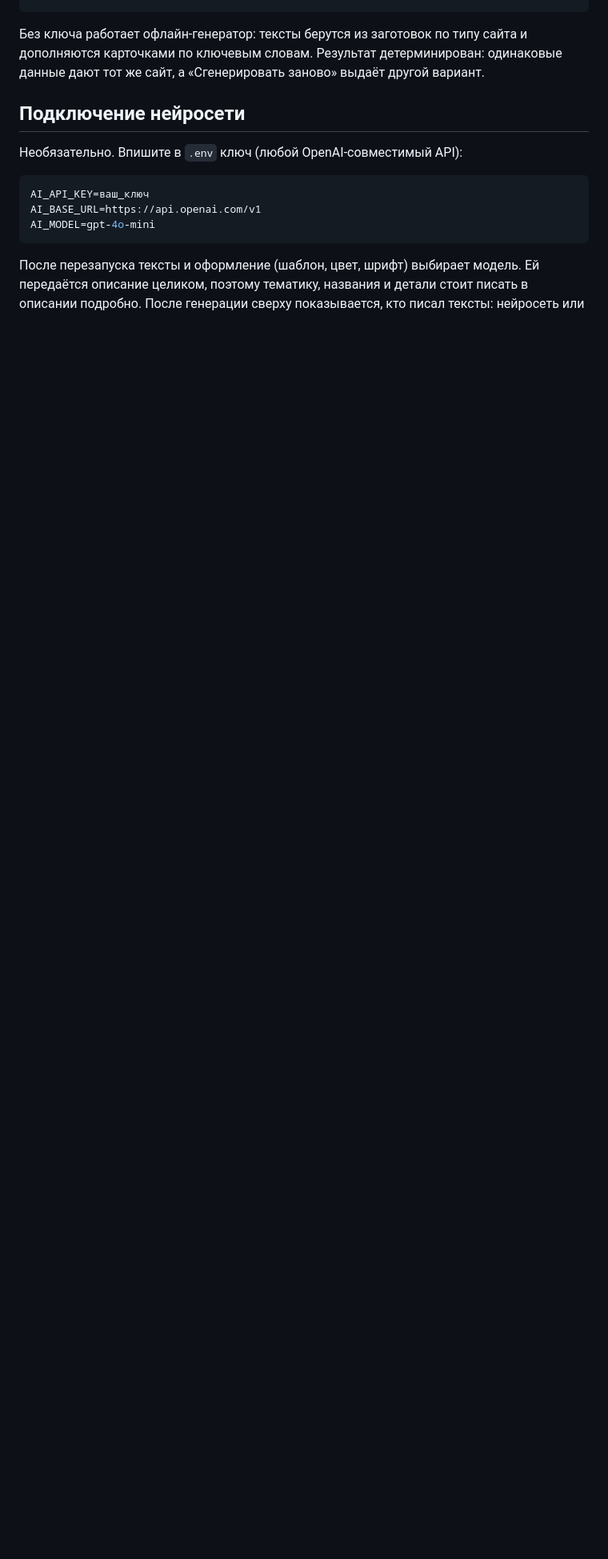
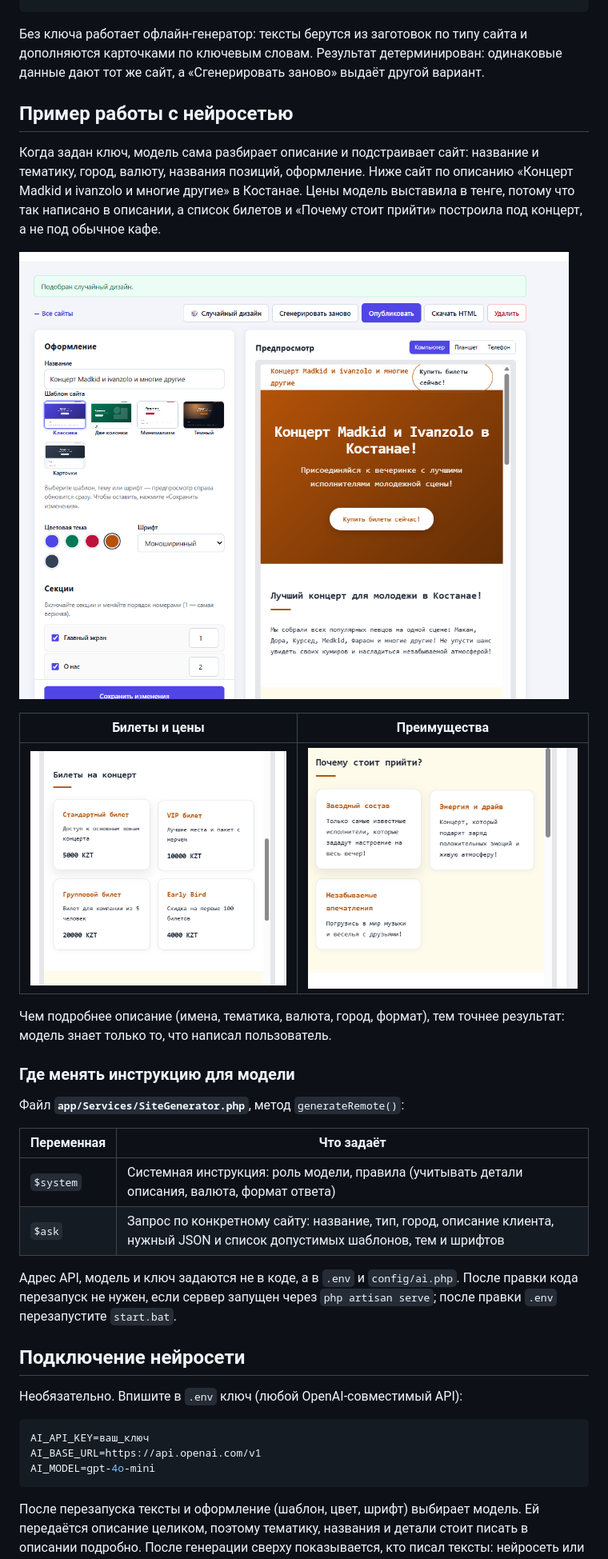
Before and after one commit to MarFaus/ai_constructor_websites, a Markdown page: README.md, the part around one of its changes. Shown at 80% size. GitHub-like rendering; pictures changed too: screenshots/04-ai-editor.png (added), screenshots/05-ai-tickets.png (added), screenshots/06-ai-features.png (added); blank space fills up the shorter version.

Commit message:
README: пример работы с нейросетью и путь к инструкции; валюта берётся из описания
Co-Authored-By: Claude Sonnet 5.5 <noreply@anthropic.com>
Claude-Session: https://claude.ai/code/session_01FXNg8tqsFXR4j1TPaDASAG

```diff
--- a/README.md
+++ b/README.md
@@ -114,6 +115,29 @@ php artisan serve
 
 Без ключа работает офлайн-генератор: тексты берутся из заготовок по типу сайта и дополняются карточками по ключевым словам. Результат детерминирован: одинаковые данные дают тот же сайт, а «Сгенерировать заново» выдаёт другой вариант.
 
+## Пример работы с нейросетью
+
+Когда задан ключ, модель сама разбирает описание и подстраивает сайт: название и тематику, город, валюту, названия позиций, оформление. Ниже сайт по описанию «Концерт Madkid и ivanzolo и многие другие» в Костанае. Цены модель выставила в тенге, потому что так написано в описании, а список билетов и «Почему стоит прийти» построила под концерт, а не под обычное кафе.
+
+![Редактор с сайтом, сгенерированным нейросетью](screenshots/04-ai-editor.png)
+
+| Билеты и цены | Преимущества |
+|---|---|
+| ![Билеты](screenshots/05-ai-tickets.png) | ![Преимущества](screenshots/06-ai-features.png) |
+
+Чем подробнее описание (имена, тематика, валюта, город, формат), тем точнее результат: модель знает только то, что написал пользователь.
+
+### Где менять инструкцию для модели
+
+Файл **`app/Services/SiteGenerator.php`**, метод `generateRemote()`:
+
+| Переменная | Что задаёт |
+|---|---|
+| `$system` | Системная инструкция: роль модели, правила (учитывать детали описания, валюта, формат ответа) |
+| `$ask` | Запрос по конкретному сайту: название, тип, город, описание клиента, нужный JSON и список допустимых шаблонов, тем и шрифтов |
+
+Адрес API, модель и ключ задаются не в коде, а в `.env` и `config/ai.php`. После правки кода перезапуск не нужен, если сервер запущен через `php artisan serve`; после правки `.env` перезапустите `start.bat`.
+
 ## Подключение нейросети
 
 Необязательно. Впишите в `.env` ключ (любой OpenAI-совместимый API):
```
Also changed, not shown: other parts of README.md (+1 -0 lines), 1 other file.
